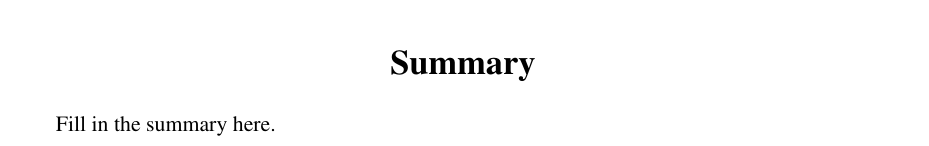
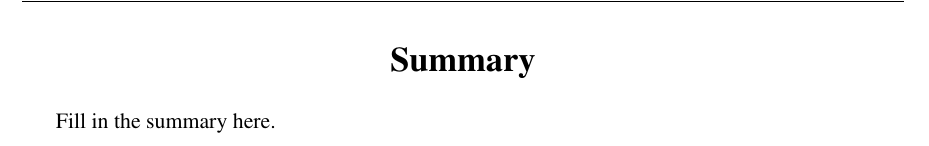
Before and after one commit to DonaldWhyte/multidimensional-search-fyp, a LaTeX thesis (FYP.tex): part of page 2 of 16, cut so that both start at the same text. Compiled offline with LaTeX, dvips and Ghostscript.

Commit message:
Added header with name

```diff
--- a/FYP.tex
+++ b/FYP.tex
@@ -16,6 +16,9 @@
 \usepackage{graphicx}
 \usepackage{epstopdf}
 \DeclareGraphicsRule{.tif}{png}{.png}{`convert #1 `dirname #1`/`basename #1 .tif`.png}
+
+\usepackage{fancyhdr}
+\chead{Donald Whyte}
 
 % Rules for handling pre-zipped figures. To create zipped figs do this:
 % $ head myfigure.eps > myfigure.eps.bb
@@ -50,7 +53,7 @@
 
 \include{cover}          % This is the front page
 
-\pagestyle{plain}
+\pagestyle{fancy} % so headers are put on pages
 \pagenumbering{roman}    % Set up page numbering
 \setcounter{page}{1}
 
```
